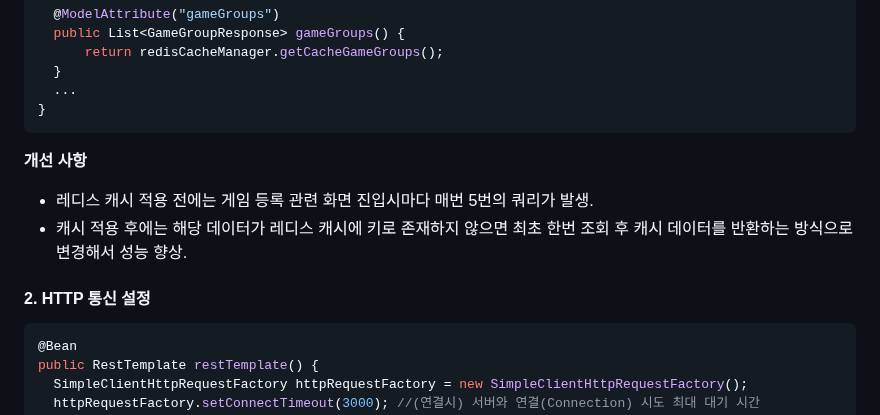
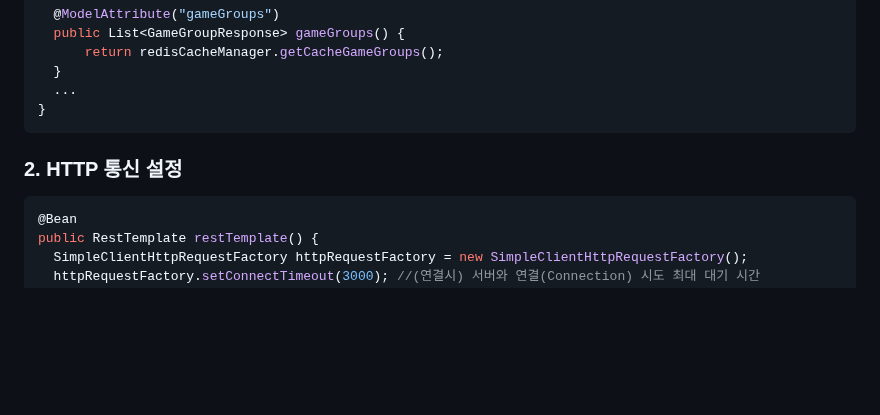
Before and after one commit to Leekyeongtaek/game-store, a Markdown page: README.md, the part around one of its changes. Rendered like a GitHub page; blank space fills up the shorter version.

````diff
--- a/README.md
+++ b/README.md
@@ -112,11 +121,8 @@ GameController {
   ...
 }
 ```
-__개선 사항__
-- 레디스 캐시 적용 전에는 게임 등록 관련 화면 진입시마다 매번 5번의 쿼리가 발생.<br>
-- 캐시 적용 후에는 해당 데이터가 레디스 캐시에 키로 존재하지 않으면 최초 한번 조회 후 캐시 데이터를 반환하는 방식으로 변경해서 성능 향상.
 
-#### 2. HTTP 통신 설정
+### 2. HTTP 통신 설정
 ```java
 @Bean
 public RestTemplate restTemplate() {
````
Also changed, not shown: other parts of README.md (+37 -28 lines).
